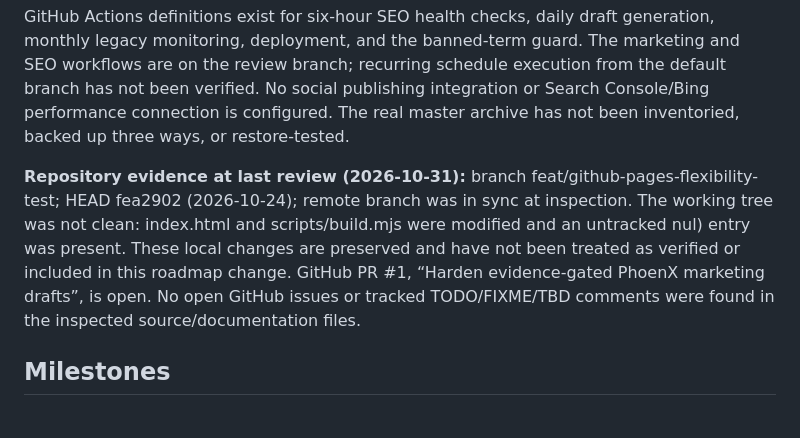
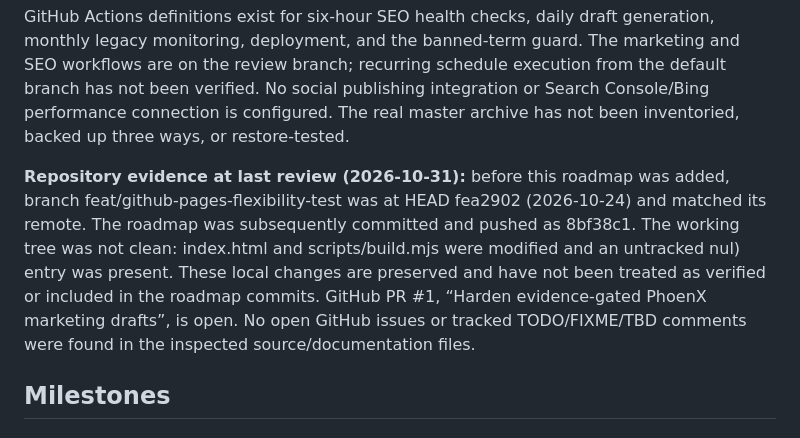
Before and after one commit to phoenxmusic/phoenxmusic.github.io, a Markdown page: ROADMAP.md, the part around the change. GitHub-like rendering.

Commit message:
Record roadmap publication evidence

```diff
--- a/ROADMAP.md
+++ b/ROADMAP.md
@@ -12,7 +12,7 @@ The SEO foundation is implemented: sitemap, robots.txt, RSS generation, canonica
 
 GitHub Actions definitions exist for six-hour SEO health checks, daily draft generation, monthly legacy monitoring, deployment, and the banned-term guard. The marketing and SEO workflows are on the review branch; recurring schedule execution from the default branch has not been verified. No social publishing integration or Search Console/Bing performance connection is configured. The real master archive has not been inventoried, backed up three ways, or restore-tested.
 
-**Repository evidence at last review (2026-10-31):** branch feat/github-pages-flexibility-test; HEAD fea2902 (2026-10-24); remote branch was in sync at inspection. The working tree was not clean: index.html and scripts/build.mjs were modified and an untracked nul) entry was present. These local changes are preserved and have not been treated as verified or included in this roadmap change. GitHub PR #1, “Harden evidence-gated PhoenX marketing drafts”, is open. No open GitHub issues or tracked TODO/FIXME/TBD comments were found in the inspected source/documentation files.
+**Repository evidence at last review (2026-10-31):** before this roadmap was added, branch feat/github-pages-flexibility-test was at HEAD fea2902 (2026-10-24) and matched its remote. The roadmap was subsequently committed and pushed as 8bf38c1. The working tree was not clean: index.html and scripts/build.mjs were modified and an untracked nul) entry was present. These local changes are preserved and have not been treated as verified or included in the roadmap commits. GitHub PR #1, “Harden evidence-gated PhoenX marketing drafts”, is open. No open GitHub issues or tracked TODO/FIXME/TBD comments were found in the inspected source/documentation files.
 
 ## Milestones
 
```
